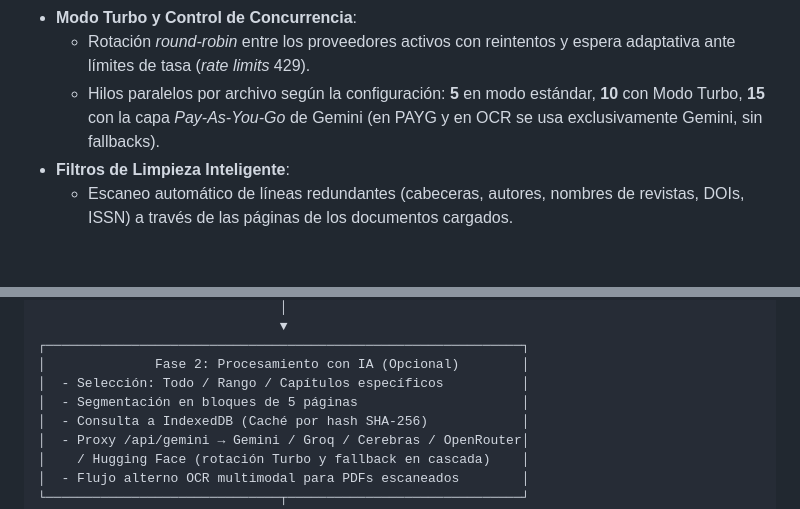
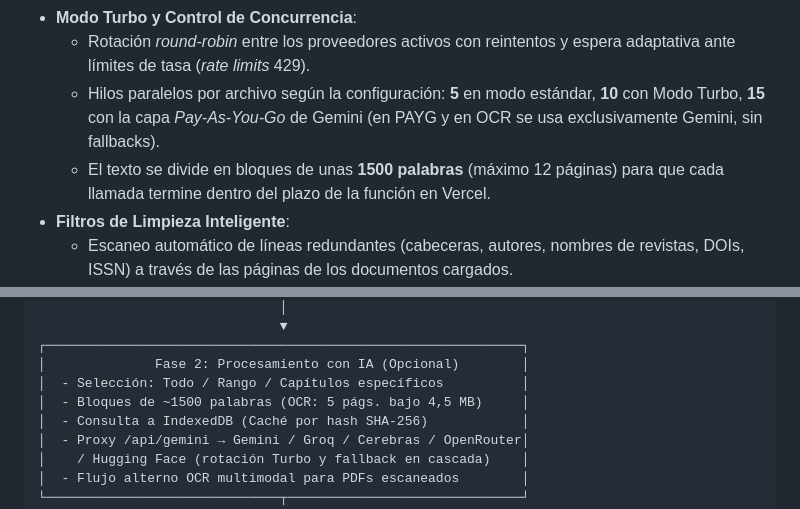
Before and after one commit to simonmedinapsiquiatra-bot/PDF-to-text-for-voice, a Markdown page: README.md, 2 parts joined by grey strips. Drawn GitHub-style; blank space fills up the shorter version.

```diff
--- a/README.md
+++ b/README.md
@@ -25,6 +34,7 @@ Combina extracción y normalización local en el navegador, Web Workers para cor
 * **Modo Turbo y Control de Concurrencia**:
   * Rotación *round-robin* entre los proveedores activos con reintentos y espera adaptativa ante límites de tasa (*rate limits* 429).
   * Hilos paralelos por archivo según la configuración: **5** en modo estándar, **10** con Modo Turbo, **15** con la capa *Pay-As-You-Go* de Gemini (en PAYG y en OCR se usa exclusivamente Gemini, sin fallbacks).
+  * El texto se divide en bloques de unas **1500 palabras** (máximo 12 páginas) para que cada llamada termine dentro del plazo de la función en Vercel.
 * **Filtros de Limpieza Inteligente**:
   * Escaneo automático de líneas redundantes (cabeceras, autores, nombres de revistas, DOIs, ISSN) a través de las páginas de los documentos cargados.
   * Gestión de reglas con persistencia en `localStorage` y exclusión previa a la IA para ahorrar tokens y tiempo.
@@ -78,7 +91,7 @@ El sistema opera con un frontend en TypeScript (Vite + Tailwind CSS) y un backen
 ┌─────────────────────────────────────────────────────────────┐
 │              Fase 2: Procesamiento con IA (Opcional)        │
 │  - Selección: Todo / Rango / Capítulos específicos          │
-│  - Segmentación en bloques de 5 páginas                     │
+│  - Bloques de ~1500 palabras (OCR: 5 págs. bajo 4,5 MB)     │
 │  - Consulta a IndexedDB (Caché por hash SHA-256)            │
 │  - Proxy /api/gemini → Gemini / Groq / Cerebras / OpenRouter│
 │    / Hugging Face (rotación Turbo y fallback en cascada)    │
```
Also changed, not shown: other parts of README.md (+32 -7 lines).
